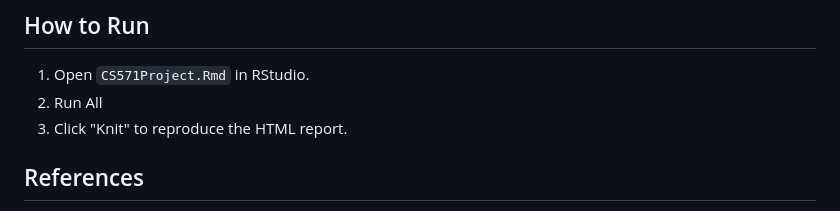
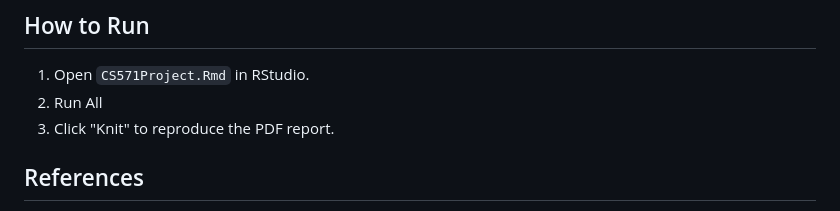
Before and after one commit to snawaz3969/CS571_Project_Implementation, a Markdown page: README.md, the part around the change. Rendered like a GitHub page.

```diff
--- a/README.md
+++ b/README.md
@@ -20,7 +20,7 @@ The Lasso model (main model focused on) identified Temperature (TEMP) and Wind S
 ## How to Run
 1. Open `CS571Project.Rmd` in RStudio.
 2. Run All
-3. Click "Knit" to reproduce the HTML report.
+3. Click "Knit" to reproduce the PDF report.
 
 ## References
 - [1] G. James, D. Witten, T. Hastie, and R. Tibshirani, “An Introduction to Statistical Learning with Applications in R Second Edition,” 2021. Accessed: July 26, 2026. Chapters #2 - #9: R Lab Codes
```
